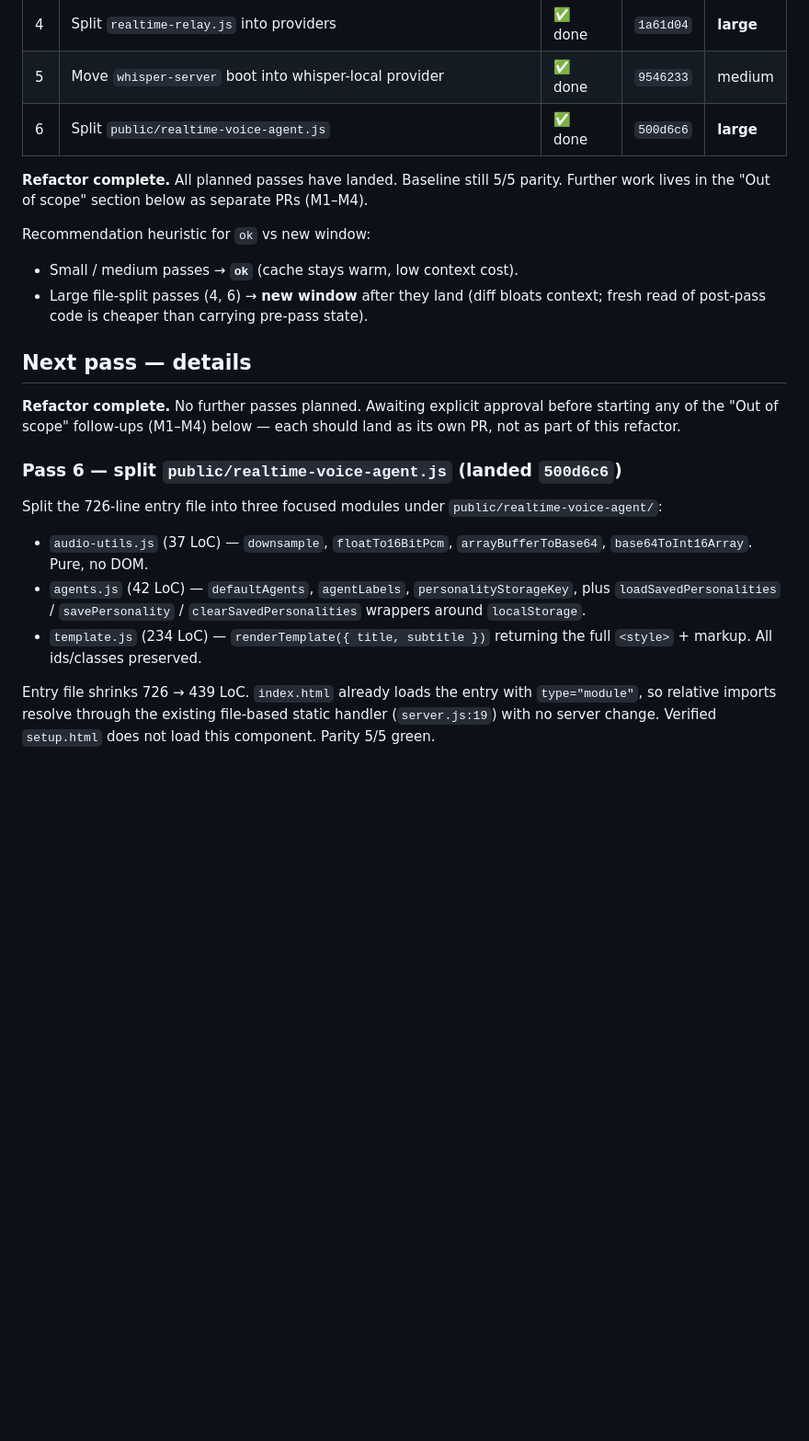
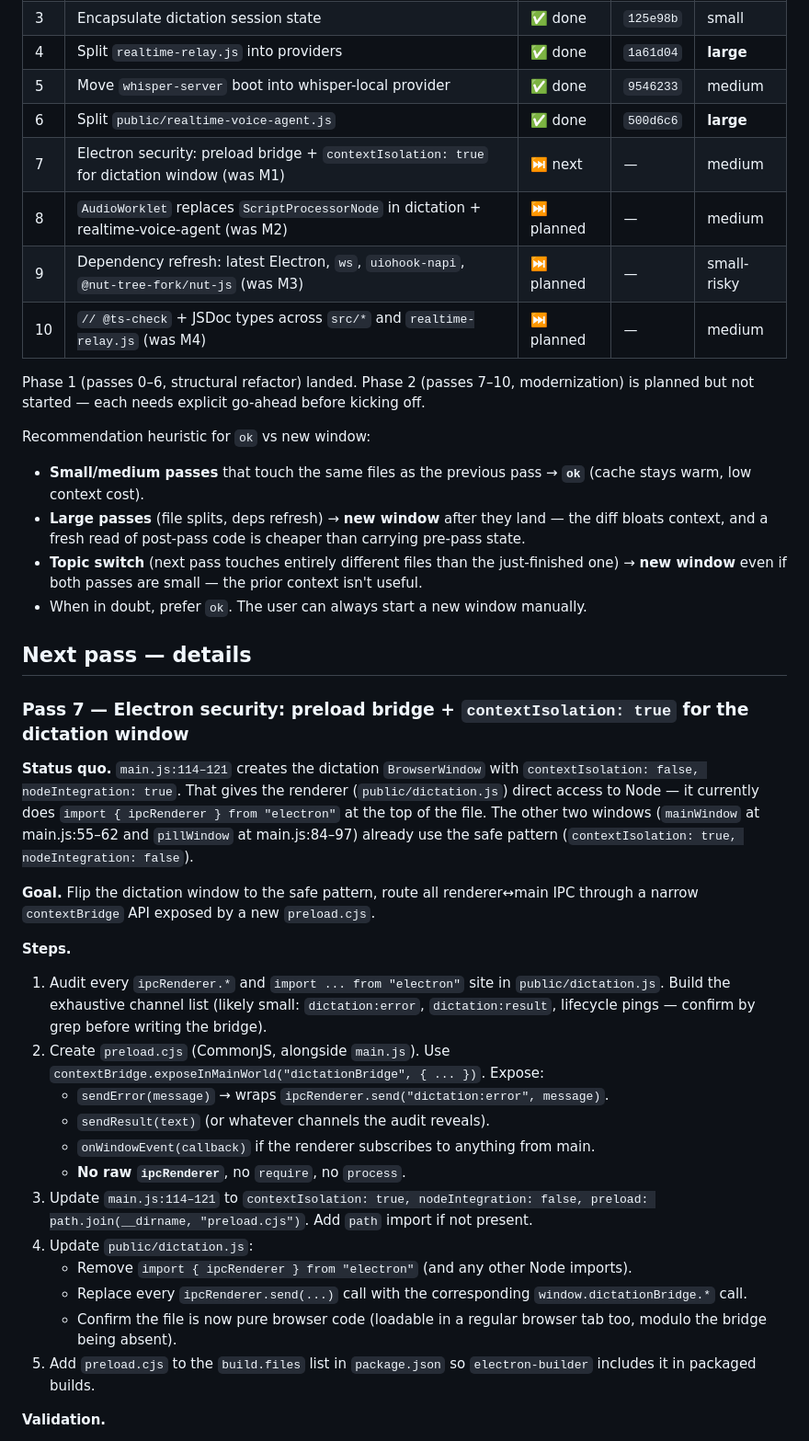
Before and after one commit to aicoder88/voice, a Markdown page: docs/REFACTOR.md, the part around one of its changes. Shown at 92% size. Rendered like a GitHub page; blank space fills up the shorter version.

```diff
--- a/docs/REFACTOR.md
+++ b/docs/REFACTOR.md
@@ -36,24 +37,42 @@ You then either type `ok`, or open a new Claude Code session in this repo and pa
 | 4 | Split `realtime-relay.js` into providers | ✅ done | `1a61d04` | **large** |
 | 5 | Move `whisper-server` boot into whisper-local provider | ✅ done | `9546233` | medium |
 | 6 | Split `public/realtime-voice-agent.js` | ✅ done | `500d6c6` | **large** |
+| 7 | Electron security: preload bridge + `contextIsolation: true` for dictation window (was M1) | ⏭ next | — | medium |
+| 8 | `AudioWorklet` replaces `ScriptProcessorNode` in dictation + realtime-voice-agent (was M2) | ⏭ planned | — | medium |
+| 9 | Dependency refresh: latest Electron, `ws`, `uiohook-napi`, `@nut-tree-fork/nut-js` (was M3) | ⏭ planned | — | small-risky |
+| 10 | `// @ts-check` + JSDoc types across `src/*` and `realtime-relay.js` (was M4) | ⏭ planned | — | medium |
 
-**Refactor complete.** All planned passes have landed. Baseline still 5/5 parity. Further work lives in the "Out of scope" section below as separate PRs (M1–M4).
+Phase 1 (passes 0–6, structural refactor) landed. Phase 2 (passes 7–10, modernization) is planned but not started — each needs explicit go-ahead before kicking off.
 
 Recommendation heuristic for `ok` vs new window:
 
-- Small / medium passes → **`ok`** (cache stays warm, low context cost).
-- Large file-split passes (4, 6) → **new window** after they land (diff bloats context; fresh read of post-pass code is cheaper than carrying pre-pass state).
+- **Small/medium passes** that touch the same files as the previous pass → **`ok`** (cache stays warm, low context cost).
+- **Large passes** (file splits, deps refresh) → **new window** after they land — the diff bloats context, and a fresh read of post-pass code is cheaper than carrying pre-pass state.
+- **Topic switch** (next pass touches entirely different files than the just-finished one) → **new window** even if both passes are small — the prior context isn't useful.
+- When in doubt, prefer `ok`. The user can always start a new window manually.
 
 ## Next pass — details
 
-**Refactor complete.** No further passes planned. Awaiting explicit approval before starting any of the "Out of scope" follow-ups (M1–M4) below — each should land as its own PR, not as part of this refactor.
+### Pass 7 — Electron security: preload bridge + `contextIsolation: true` for the dictation window
 
-### Pass 6 — split `public/realtime-voice-agent.js` (landed `500d6c6`)
+**Status quo.** `main.js:114–121` creates the dictation `BrowserWindow` with `contextIsolation: false, nodeIntegration: true`. That gives the renderer (`public/dictation.js`) direct access to Node — it currently does `import { ipcRenderer } from "electron"` at the top of the file. The other two windows (`mainWindow` at main.js:55–62 and `pillWindow` at main.js:84–97) already use the safe pattern (`contextIsolation: true, nodeIntegration: false`).
 
-Split the 726-line entry file into three focused modules under `public/realtime-voice-agent/`:
+**Goal.** Flip the dictation window to the safe pattern, route all renderer↔main IPC through a narrow `contextBridge` API exposed by a new `preload.cjs`.
 
-- `audio-utils.js` (37 LoC) — `downsample`, `floatTo16BitPcm`, `arrayBufferToBase64`, `base64ToInt16Array`. Pure, no DOM.
-- `agents.js` (42 LoC) — `defaultAgents`, `agentLabels`, `personalityStorageKey`, plus `loadSavedPersonalities` / `savePersonality` / `clearSavedPersonalities` wrappers around `localStorage`.
-- `template.js` (234 LoC) — `renderTemplate({ title, subtitle })` returning the full `<style>` + markup. All ids/classes preserved.
+**Steps.**
 
-Entry file shrinks 726 → 439 LoC. `index.html` already loads the entry with `type="module"`, so relative imports resolve through the existing file-based static handler (`server.js:19`) with no server change. Verified `setup.html` does not load this component. Parity 5/5 green.
+1. Audit every `ipcRenderer.*` and `import ... from "electron"` site in `public/dictation.js`. Build the exhaustive channel list (likely small: `dictation:error`, `dictation:result`, lifecycle pings — confirm by grep before writing the bridge).
+2. Create `preload.cjs` (CommonJS, alongside `main.js`). Use `contextBridge.exposeInMainWorld("dictationBridge", { ... })`. Expose:
+   - `sendError(message)` → wraps `ipcRenderer.send("dictation:error", message)`.
+   - `sendResult(text)` (or whatever channels the audit reveals).
+   - `onWindowEvent(callback)` if the renderer subscribes to anything from main.
+   - **No raw `ipcRenderer`**, no `require`, no `process`.
+3. Update `main.js:114–121` to `contextIsolation: true, nodeIntegration: false, preload: path.join(__dirname, "preload.cjs")`. Add `path` import if not present.
+4. Update `public/dictation.js`:
+   - Remove `import { ipcRenderer } from "electron"` (and any other Node imports).
+   - Replace every `ipcRenderer.send(...)` call with the corresponding `window.dictationBridge.*` call.
+   - Confirm the file is now pure browser code (loadable in a regular browser tab too, modulo the bridge being absent).
+5. Add `preload.cjs` to the `build.files` list in `package.json` so `electron-builder` includes it in packaged builds.
+
+**Validation.**
+
```
Also changed, not shown: other parts of docs/REFACTOR.md (+37 -20 lines).
